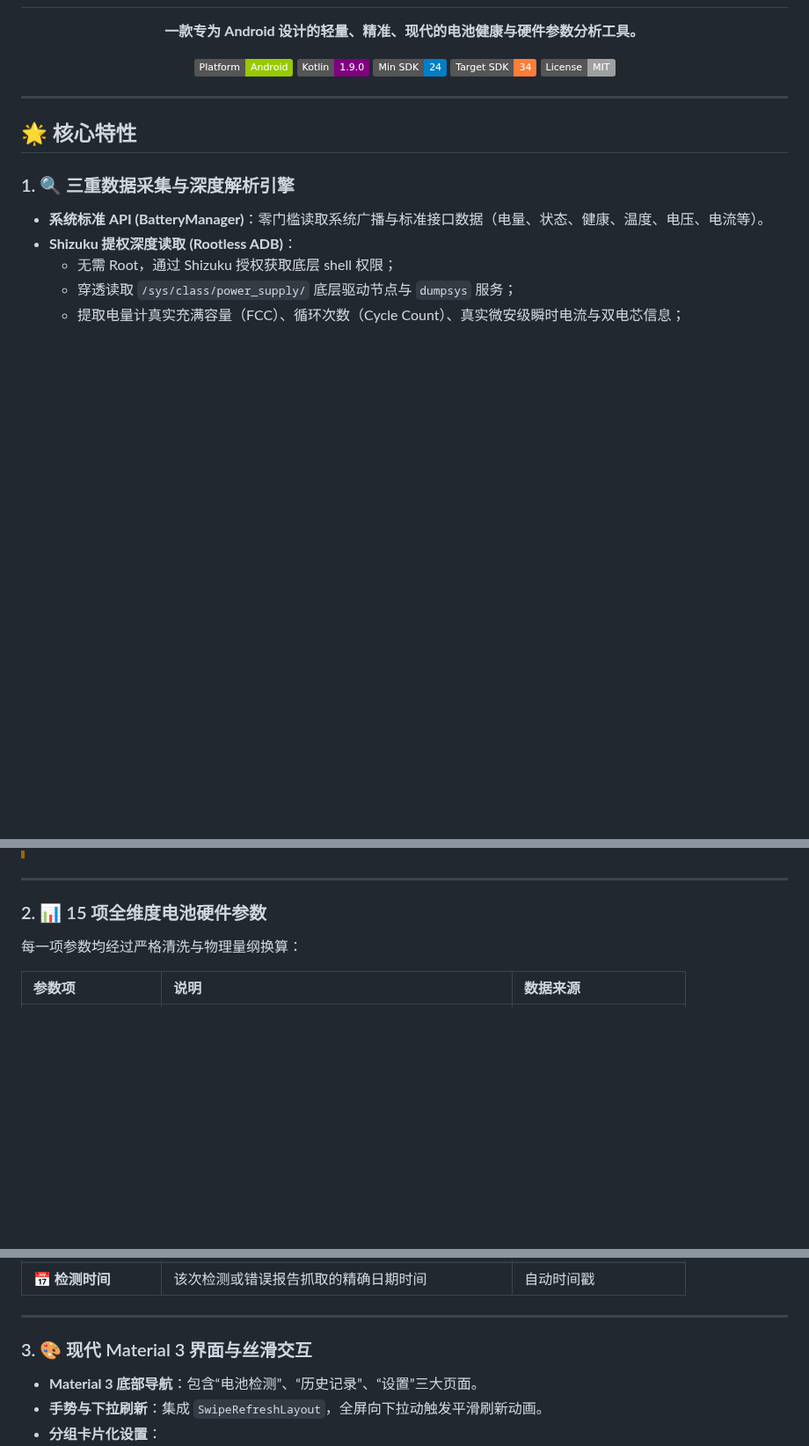
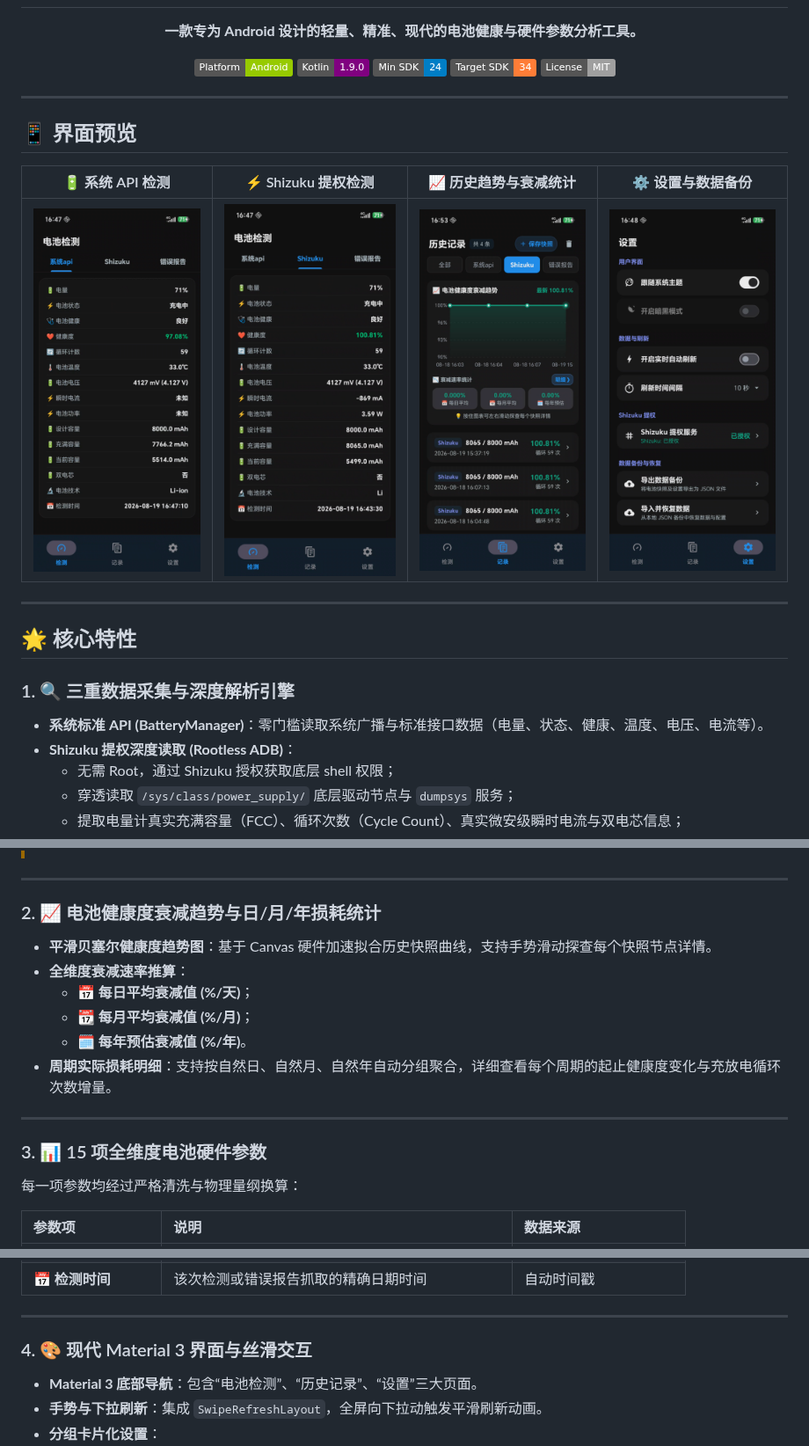
Before and after one commit to zhyang18/Battery, a Markdown page: README.md, 3 parts joined by grey strips. Shown at 88% size. Rendered like a GitHub page; pictures changed too: screenshots/01_detection_api.png (added), screenshots/02_detection_shizuku.png (added), screenshots/03_history_trend.png (added); badges without logos; blank space fills up the shorter version.

Commit message:
docs: 更新 README 文档界面预览截图及特性说明

```diff
--- a/README.md
+++ b/README.md
@@ -11,6 +11,18 @@
   <img src="https://img.shields.io/badge/Target%20SDK-34-orange.svg" alt="Target SDK" />
   <img src="https://img.shields.io/badge/License-MIT-lightgrey.svg" alt="License" />
 </p>
+
+---
+
+## 📱 界面预览
+
+<div align="center">
+
+| 🔋 系统 API 检测 | ⚡ Shizuku 提权检测 | 📈 历史趋势与衰减统计 | ⚙️ 设置与数据备份 |
+| :---: | :---: | :---: | :---: |
+| <img src="screenshots/01_detection_api.png" width="220" alt="系统API检测" /> | <img src="screenshots/02_detection_shizuku.png" width="220" alt="Shizuku提权检测" /> | <img src="screenshots/03_history_trend.png" width="220" alt="历史趋势与衰减统计" /> | <img src="screenshots/04_settings.png" width="220" alt="设置与数据备份" /> |
+
+</div>
 
 ---
 
@@ -34,7 +46,17 @@
 
 ---
 
-### 2. 📊 15 项全维度电池硬件参数
+### 2. 📈 电池健康度衰减趋势与日/月/年损耗统计
+* **平滑贝塞尔健康度趋势图**：基于 Canvas 硬件加速拟合历史快照曲线，支持手势滑动探查每个快照节点详情。
+* **全维度衰减速率推算**：
+  - 📅 **每日平均衰减值 (%/天)**；
+  - 📆 **每月平均衰减值 (%/月)**；
+  - 🗓️ **每年预估衰减值 (%/年)**。
+* **周期实际损耗明细**：支持按自然日、自然月、自然年自动分组聚合，详细查看每个周期的起止健康度变化与充放电循环次数增量。
+
+---
+
+### 3. 📊 15 项全维度电池硬件参数
 每一项参数均经过严格清洗与物理量纲换算：
 
 | 参数项 | 说明 | 数据来源 |
@@ -57,7 +79,7 @@
 
 ---
 
-### 3. 🎨 现代 Material 3 界面与丝滑交互
+### 4. 🎨 现代 Material 3 界面与丝滑交互
 * **Material 3 底部导航**：包含“电池检测”、“历史记录”、“设置”三大页面。
 * **手势与下拉刷新**：集成 `SwipeRefreshLayout`，全屏向下拉动触发平滑刷新动画。
 * **分组卡片化设置**：
```
Also changed, not shown: 1 other file.
